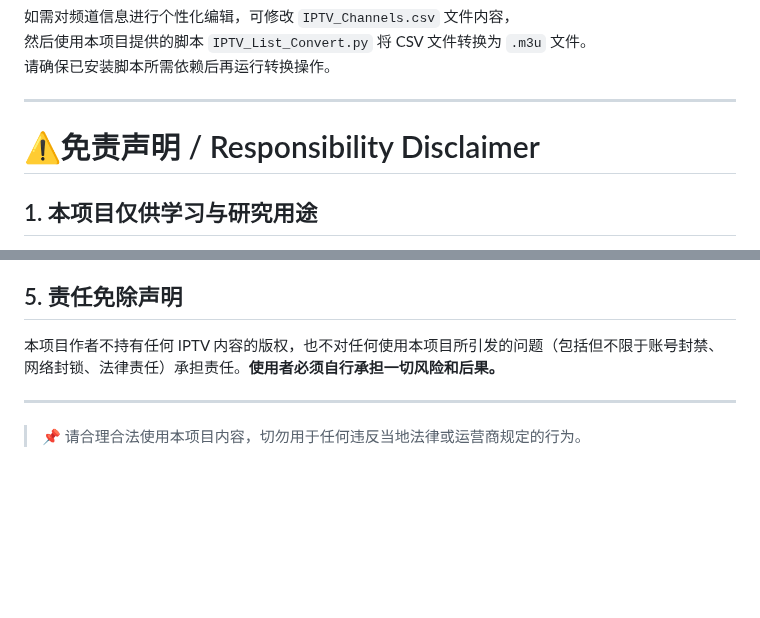
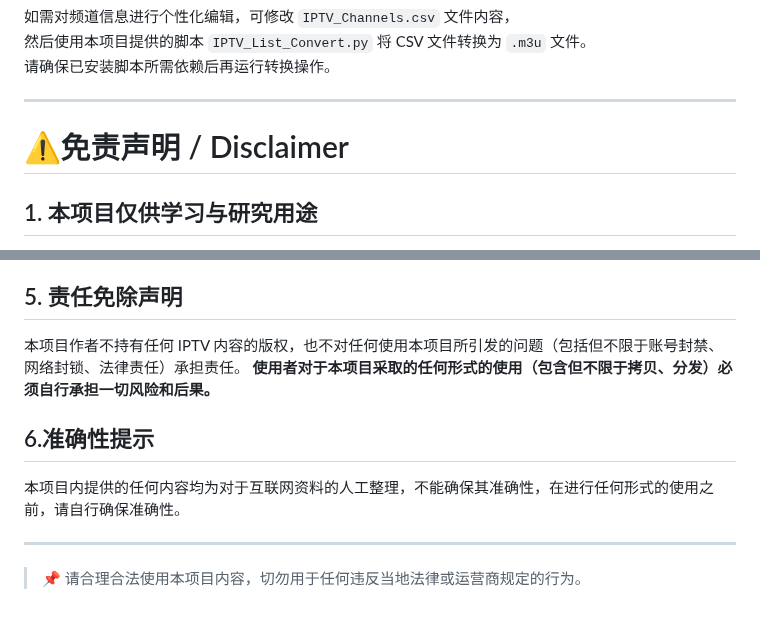
Before and after one commit to FHZDCJ/Zhejiang_Telecom_IPTV, a Markdown page: README.md, 2 parts joined by grey strips. GitHub-like rendering; blank space fills up the shorter version.

Commit message:
更新免责声明

```diff
--- a/README.md
+++ b/README.md
@@ -105,7 +105,7 @@ txt源
 
 ---
 
-# ⚠️免责声明 / Responsibility Disclaimer
+# ⚠️免责声明 / Disclaimer
 
 ## 1. 本项目仅供学习与研究用途
 本项目中使用的组播地址来源于中国电信 IPTV 网络，仅用于技术学习与研究测试，禁止用于任何商业行为或违反法律法规的用途。作者不对使用者的任何行为或后果承担责任，请自觉遵守相关法律法规。
@@ -120,7 +120,11 @@ txt源
 如你在本地搭建了 `udpxy` 代理服务，**请勿将其端口暴露在公网环境中**。`udpxy` 并无身份认证机制，若开放在公网，可能导致非法访问、资源泄漏或安全隐患。请务必限制访问来源或仅绑定内网地址。
 
 ## 5. 责任免除声明
-本项目作者不持有任何 IPTV 内容的版权，也不对任何使用本项目所引发的问题（包括但不限于账号封禁、网络封锁、法律责任）承担责任。**使用者必须自行承担一切风险和后果。**
+本项目作者不持有任何 IPTV 内容的版权，也不对任何使用本项目所引发的问题（包括但不限于账号封禁、网络封锁、法律责任）承担责任。
+**使用者对于本项目采取的任何形式的使用（包含但不限于拷贝、分发）必须自行承担一切风险和后果。**
+
+## 6.准确性提示
+本项目内提供的任何内容均为对于互联网资料的人工整理，不能确保其准确性，在进行任何形式的使用之前，请自行确保准确性。
 
 ---
 
```
